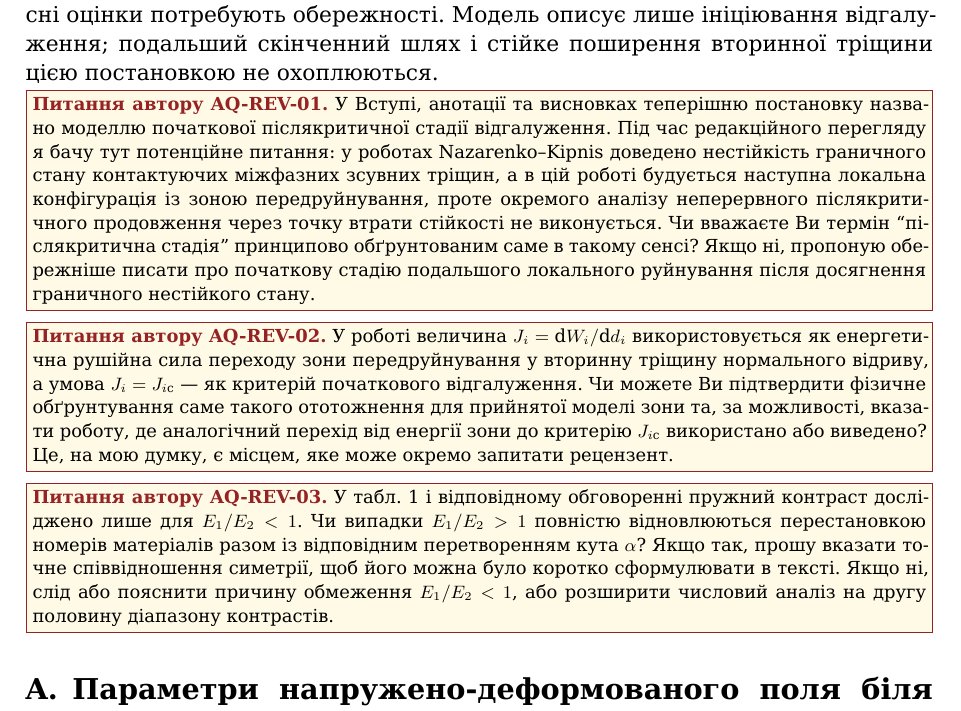
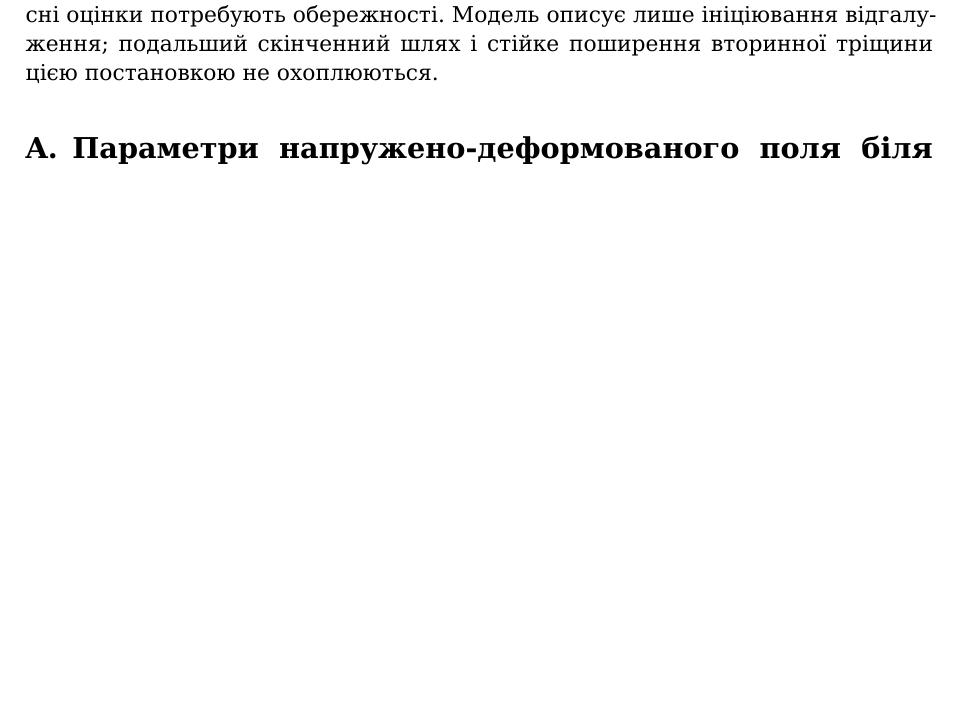
Before and after one commit to mfs9697/Dudyk, a LaTeX paper (manuscript/latex/main.tex, which reads manuscript/latex/notes/reviewer_queries.tex): part of page 17 of 22, cut so that both start at the same text, the shorter picture padded with empty space. Compiled offline with XeLaTeX; a missing font is replaced by an installed copy or a similar font.

Commit message:
Close reviewer-query note after final sweep

```diff
--- a/manuscript/latex/notes/reviewer_queries.tex
+++ b/manuscript/latex/notes/reviewer_queries.tex
@@ -1,5 +1,3 @@
-\AuthorQuery{AQ-REV-01}{У Вступі, анотації та висновках теперішню постановку названо моделлю початкової післякритичної стадії відгалуження. Під час редакційного перегляду я бачу тут потенційне питання: у роботах Nazarenko--Kipnis доведено нестійкість граничного стану контактуючих міжфазних зсувних тріщин, а в цій роботі будується наступна локальна конфігурація із зоною передруйнування, проте окремого аналізу неперервного післякритичного продовження через точку втрати стійкості не виконується. Чи вважаєте Ви термін ``післякритична стадія'' принципово обґрунтованим саме в такому сенсі? Якщо ні, пропоную обережніше писати про початкову стадію подальшого локального руйнування після досягнення граничного нестійкого стану.}
-
-\AuthorQuery{AQ-REV-02}{У роботі величина $J_i=\mathrm{d}W_i/\mathrm{d}d_i$ використовується як енергетична рушійна сила переходу зони передруйнування у вторинну тріщину нормального відриву, а умова $J_i=J_{i\mathrm{c}}$ --- як критерій початкового відгалуження. Чи можете Ви підтвердити фізичне обґрунтування саме такого ототожнення для прийнятої моделі зони та, за можливості, вказати роботу, де аналогічний перехід від енергії зони до критерію $J_{i\mathrm{c}}$ використано або виведено? Це, на мою думку, є місцем, яке може окремо запитати рецензент.}
-
-\AuthorQuery{AQ-REV-03}{У табл.~1 і відповідному обговоренні пружний контраст досліджено лише для $E_1/E_2<1$. Чи випадки $E_1/E_2>1$ повністю відновлюються перестановкою номерів матеріалів разом із відповідним перетворенням кута $\alpha$? Якщо так, прошу вказати точне співвідношення симетрії, щоб його можна було коротко сформулювати в тексті. Якщо ні, слід або пояснити причину обмеження $E_1/E_2<1$, або розширити числовий аналіз на другу половину діапазону контрастів.}
+% Former reviewer-facing author queries AQ-REV-01--03 were resolved during
+% the final manuscript sweep. Their dispositions are recorded in
+% docs/AUTHOR_QUERIES.md. No query boxes remain in the publication build.
```
